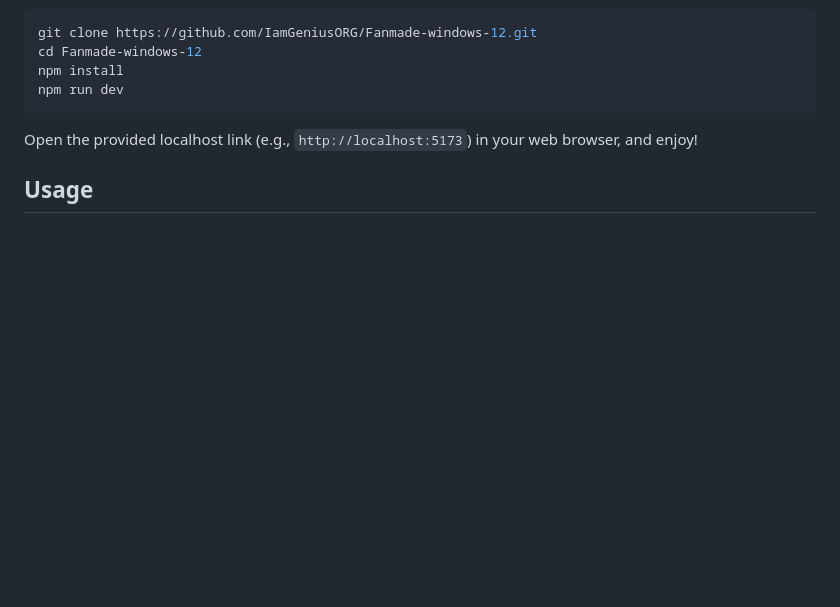
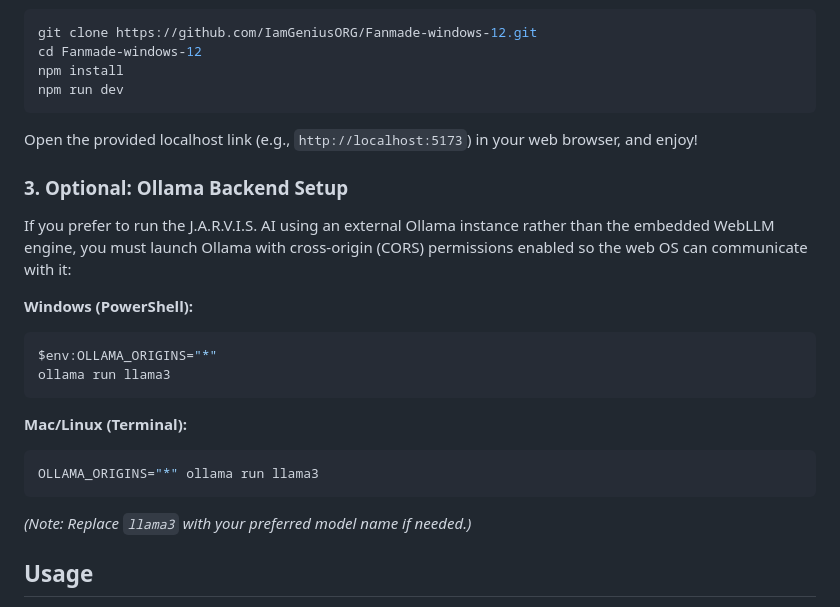
Before and after one commit to IamGeniusORG/Fanmade-windows-12, a Markdown page: README.md, the part around the change. GitHub-like rendering; blank space fills up the shorter version.

Commit message:
docs: add ollama CORS setup guide to installation section

````diff
--- a/README.md
+++ b/README.md
@@ -44,6 +44,21 @@ npm run dev
 
 Open the provided localhost link (e.g., `http://localhost:5173`) in your web browser, and enjoy!
 
+### 3. Optional: Ollama Backend Setup
+If you prefer to run the J.A.R.V.I.S. AI using an external Ollama instance rather than the embedded WebLLM engine, you must launch Ollama with cross-origin (CORS) permissions enabled so the web OS can communicate with it:
+
+**Windows (PowerShell):**
+```powershell
+$env:OLLAMA_ORIGINS="*"
+ollama run llama3
+```
+
+**Mac/Linux (Terminal):**
+```bash
+OLLAMA_ORIGINS="*" ollama run llama3
+```
+*(Note: Replace `llama3` with your preferred model name if needed.)*
+
 ## Usage
 - Click the Start Menu or taskbar icons to launch apps and navigate the OS.
 - Right-click the desktop to open the system context menu.
````
